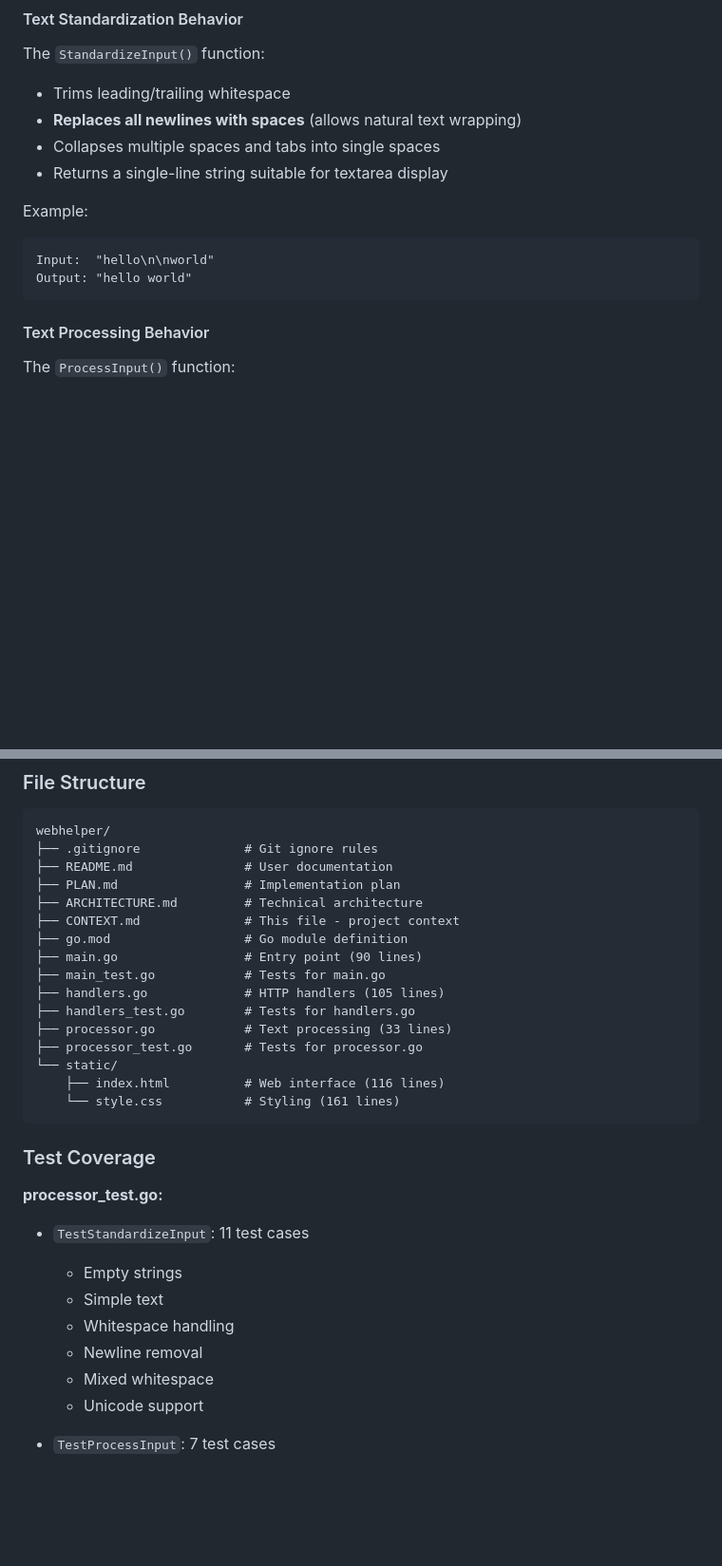
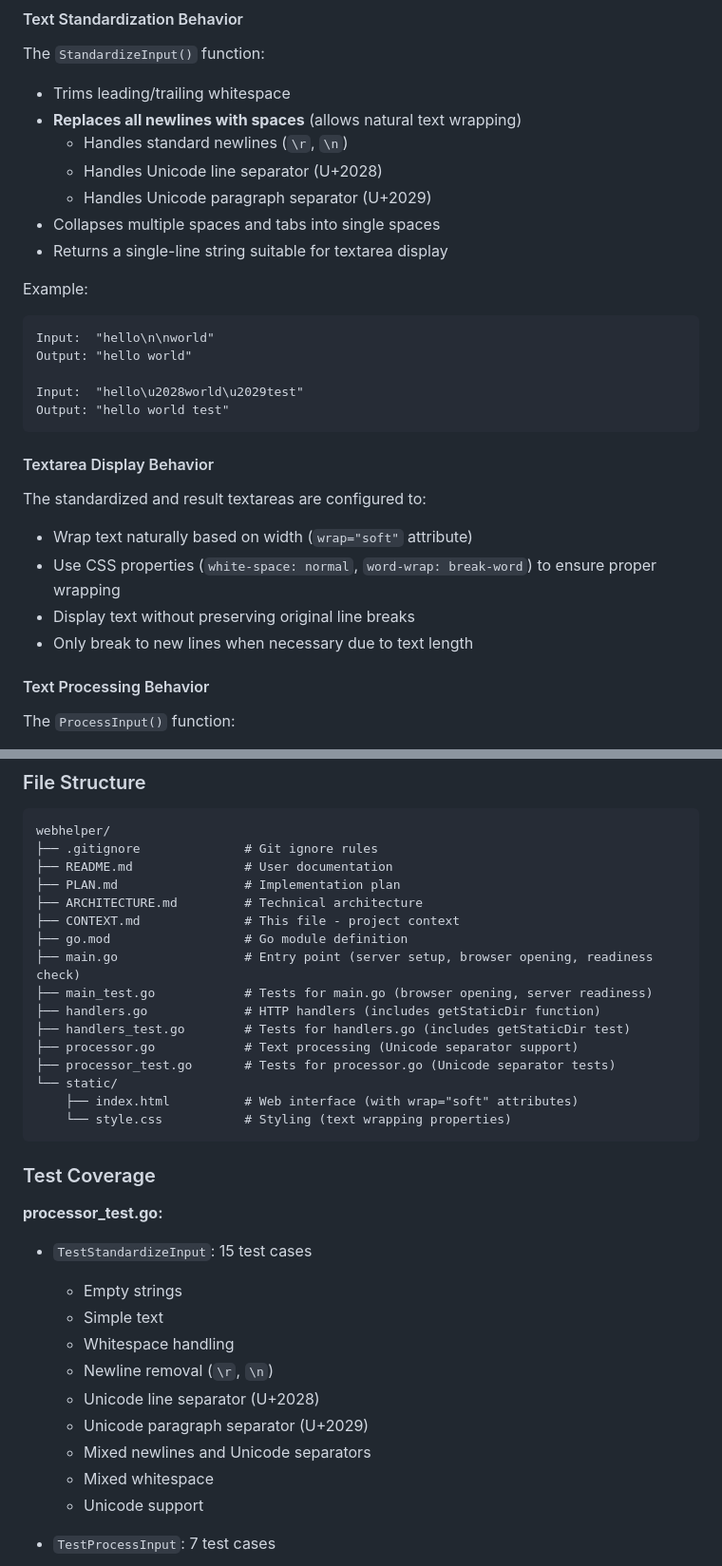
Before and after one commit to joelneely/salemspencer, a Markdown page: CONTEXT.md, 2 parts joined by grey strips. Shown at 95% size. GitHub-like rendering; blank space fills up the shorter version.

````diff
--- a/CONTEXT.md
+++ b/CONTEXT.md
@@ -34,6 +37,9 @@ The Web Helper Framework is a Go-based web application that provides a simple in
 The `StandardizeInput()` function:
 - Trims leading/trailing whitespace
 - **Replaces all newlines with spaces** (allows natural text wrapping)
+  - Handles standard newlines (`\r`, `\n`)
+  - Handles Unicode line separator (U+2028)
+  - Handles Unicode paragraph separator (U+2029)
 - Collapses multiple spaces and tabs into single spaces
 - Returns a single-line string suitable for textarea display
 
@@ -41,7 +47,18 @@ Example:
 ```
 Input:  "hello\n\nworld"
 Output: "hello world"
+
+Input:  "hello\u2028world\u2029test"
+Output: "hello world test"
 ```
+
+#### Textarea Display Behavior
+
+The standardized and result textareas are configured to:
+- Wrap text naturally based on width (`wrap="soft"` attribute)
+- Use CSS properties (`white-space: normal`, `word-wrap: break-word`) to ensure proper wrapping
+- Display text without preserving original line breaks
+- Only break to new lines when necessary due to text length
 
 #### Text Processing Behavior
 
@@ -66,25 +83,28 @@ webhelper/
 ├── ARCHITECTURE.md         # Technical architecture
 ├── CONTEXT.md              # This file - project context
 ├── go.mod                  # Go module definition
-├── main.go                 # Entry point (90 lines)
-├── main_test.go            # Tests for main.go
-├── handlers.go             # HTTP handlers (105 lines)
-├── handlers_test.go        # Tests for handlers.go
-├── processor.go            # Text processing (33 lines)
-├── processor_test.go       # Tests for processor.go
+├── main.go                 # Entry point (server setup, browser opening, readiness check)
+├── main_test.go            # Tests for main.go (browser opening, server readiness)
+├── handlers.go             # HTTP handlers (includes getStaticDir function)
+├── handlers_test.go        # Tests for handlers.go (includes getStaticDir test)
+├── processor.go            # Text processing (Unicode separator support)
+├── processor_test.go       # Tests for processor.go (Unicode separator tests)
 └── static/
-    ├── index.html          # Web interface (116 lines)
-    └── style.css           # Styling (161 lines)
+    ├── index.html          # Web interface (with wrap="soft" attributes)
+    └── style.css           # Styling (text wrapping properties)
 ```
 
 ### Test Coverage
 
 **processor_test.go:**
-- `TestStandardizeInput`: 11 test cases
+- `TestStandardizeInput`: 15 test cases
   - Empty strings
   - Simple text
   - Whitespace handling
-  - Newline removal
+  - Newline removal (`\r`, `\n`)
+  - Unicode line separator (U+2028)
+  - Unicode paragraph separator (U+2029)
+  - Mixed newlines and Unicode separators
   - Mixed whitespace
   - Unicode support
 
````
Also changed, not shown: other parts of CONTEXT.md (+54 -5 lines).
